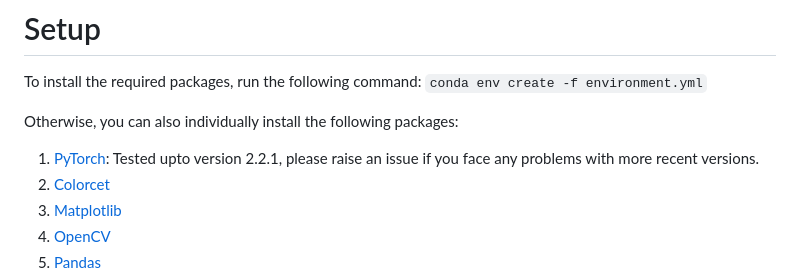
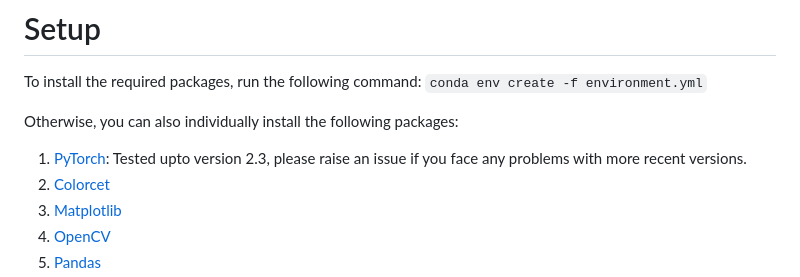
Before and after one commit to ananthu-aniraj/pdiscoformer, a Markdown page: README.md, the part around the change. GitHub-like rendering.

````diff
--- a/README.md
+++ b/README.md
@@ -13,7 +13,7 @@ To install the required packages, run the following command:
 ```conda env create -f environment.yml```
 
 Otherwise, you can also individually install the following packages:
-1. [PyTorch](https://pytorch.org/get-started/locally/): Tested upto version 2.2.1, please raise an issue if you face any problems with more recent versions.
+1. [PyTorch](https://pytorch.org/get-started/locally/): Tested upto version 2.3, please raise an issue if you face any problems with more recent versions.
 2. [Colorcet](https://colorcet.holoviz.org/getting_started/index.html)
 3. [Matplotlib](https://matplotlib.org/stable/users/installing.html)
 3. [OpenCV](https://pypi.org/project/opencv-python-headless/)
````
